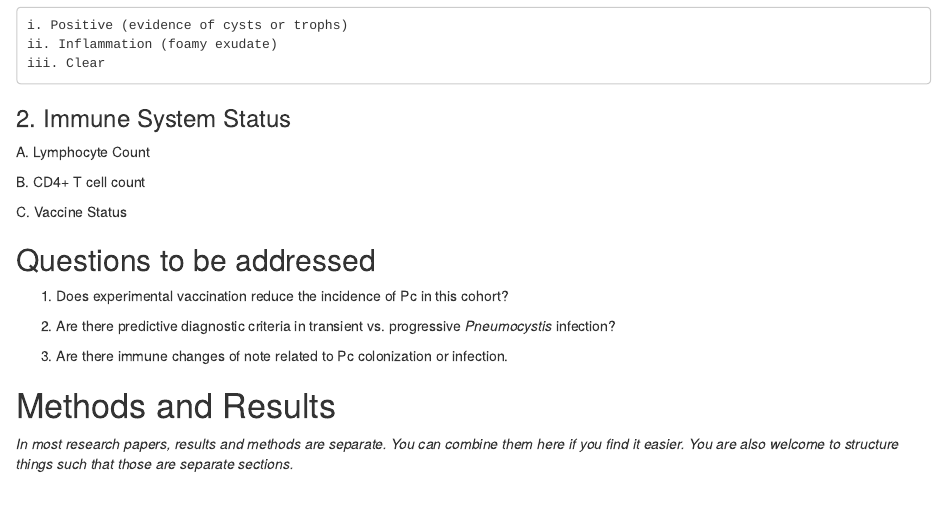
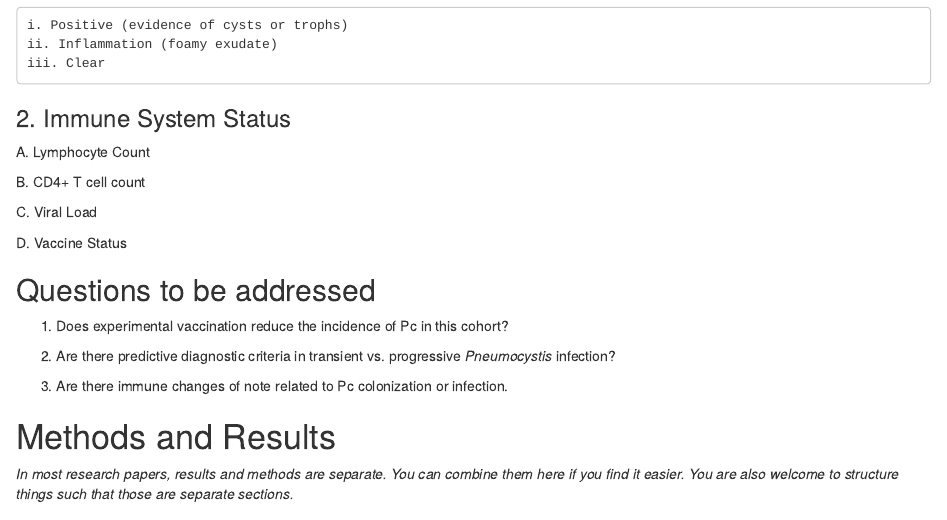
Before and after one commit to TrangQuach/EmilyRayens-Project, an R Markdown document (products/manuscript/Project_Template.Rmd): the page in a window 1100 px wide, from 2370 px down. Rendered offline with R 4.5, knitr and Pandoc, with nearby package versions; drawn as R Markdown's standard HTML page in place of the format the file asks for.

```diff
--- a/products/manuscript/Project_Template.Rmd
+++ b/products/manuscript/Project_Template.Rmd
@@ -78,7 +78,9 @@
 
   B. CD4+ T cell count
 
-  C. Vaccine Status
+  C. Viral Load
+
+  D. Vaccine Status
 
 
 ## Questions to be addressed
```
Also changed, not shown: data/raw_data/Pc.xlsx (added), data/raw_data/exampledata.xlsx (deleted), 4 other files.
